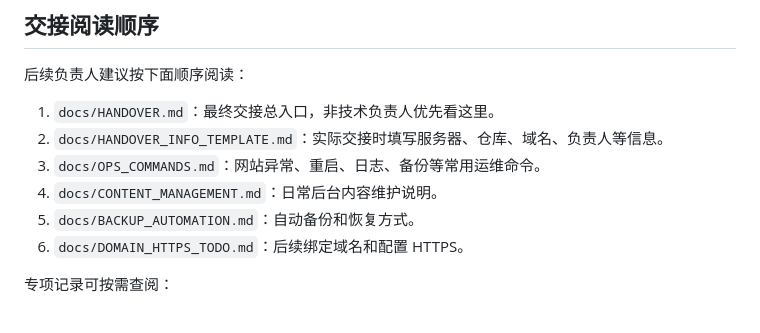
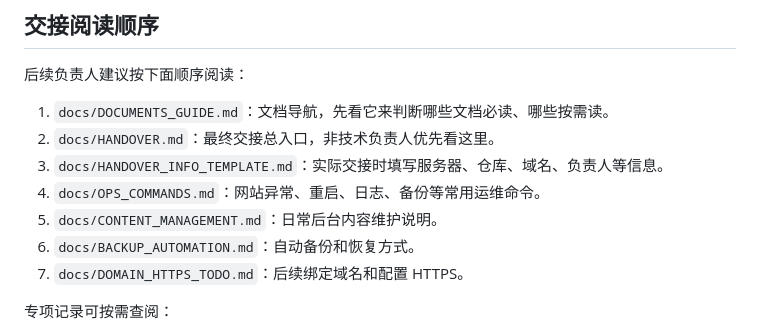
Before and after one commit to boom7sss/basketball-team-website, a Markdown page: README.md, the part around the change. Rendered like a GitHub page.

Commit message:
add handover documents guide

```diff
--- a/README.md
+++ b/README.md
@@ -16,12 +16,13 @@
 
 后续负责人建议按下面顺序阅读：
 
-1. `docs/HANDOVER.md`：最终交接总入口，非技术负责人优先看这里。
-2. `docs/HANDOVER_INFO_TEMPLATE.md`：实际交接时填写服务器、仓库、域名、负责人等信息。
-3. `docs/OPS_COMMANDS.md`：网站异常、重启、日志、备份等常用运维命令。
-4. `docs/CONTENT_MANAGEMENT.md`：日常后台内容维护说明。
-5. `docs/BACKUP_AUTOMATION.md`：自动备份和恢复方式。
-6. `docs/DOMAIN_HTTPS_TODO.md`：后续绑定域名和配置 HTTPS。
+1. `docs/DOCUMENTS_GUIDE.md`：文档导航，先看它来判断哪些文档必读、哪些按需读。
+2. `docs/HANDOVER.md`：最终交接总入口，非技术负责人优先看这里。
+3. `docs/HANDOVER_INFO_TEMPLATE.md`：实际交接时填写服务器、仓库、域名、负责人等信息。
+4. `docs/OPS_COMMANDS.md`：网站异常、重启、日志、备份等常用运维命令。
+5. `docs/CONTENT_MANAGEMENT.md`：日常后台内容维护说明。
+6. `docs/BACKUP_AUTOMATION.md`：自动备份和恢复方式。
+7. `docs/DOMAIN_HTTPS_TODO.md`：后续绑定域名和配置 HTTPS。
 
 专项记录可按需查阅：
 
```
Also changed, not shown: docs/DOCUMENTS_GUIDE.md (added, +151 -0 lines), docs/HANDOVER.md (+1 -0 lines).
